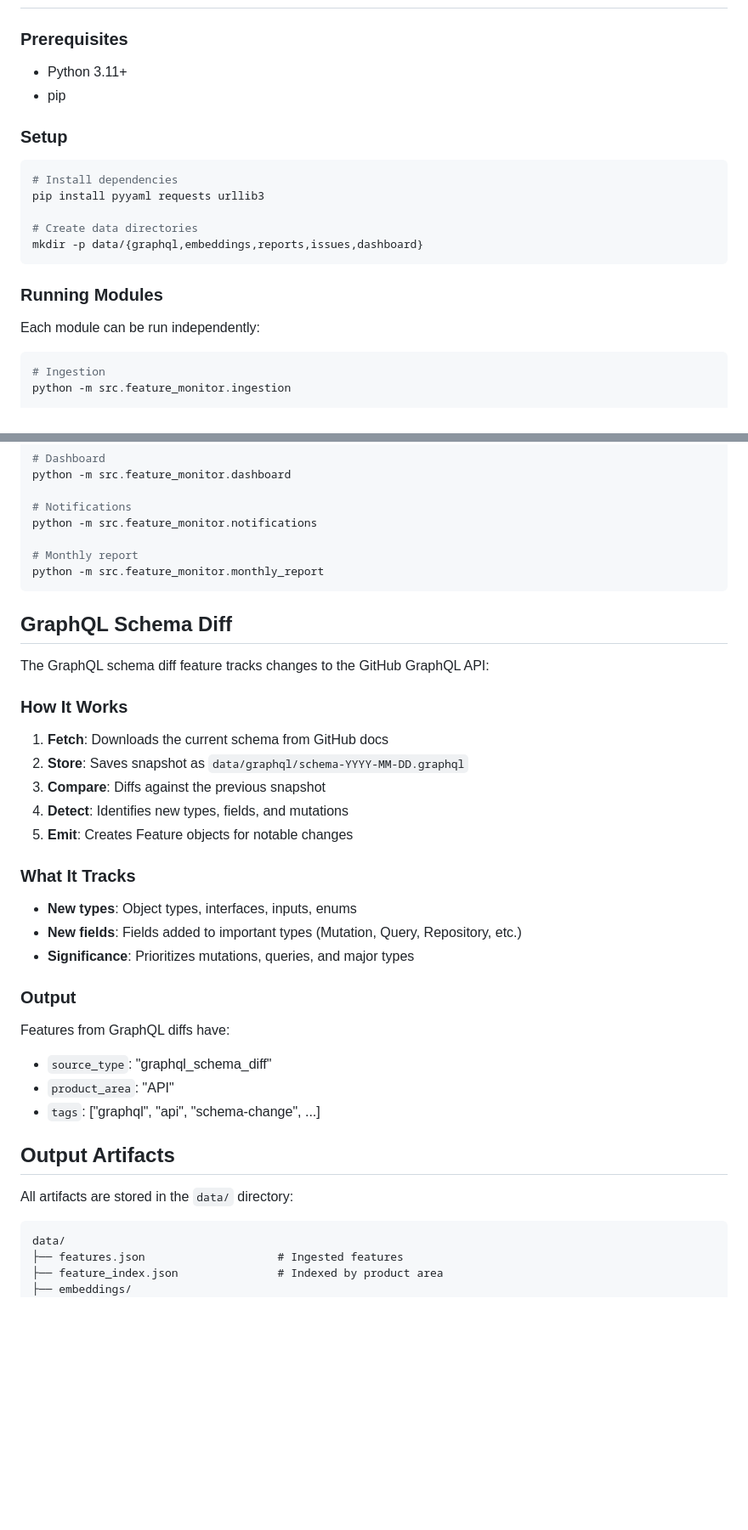
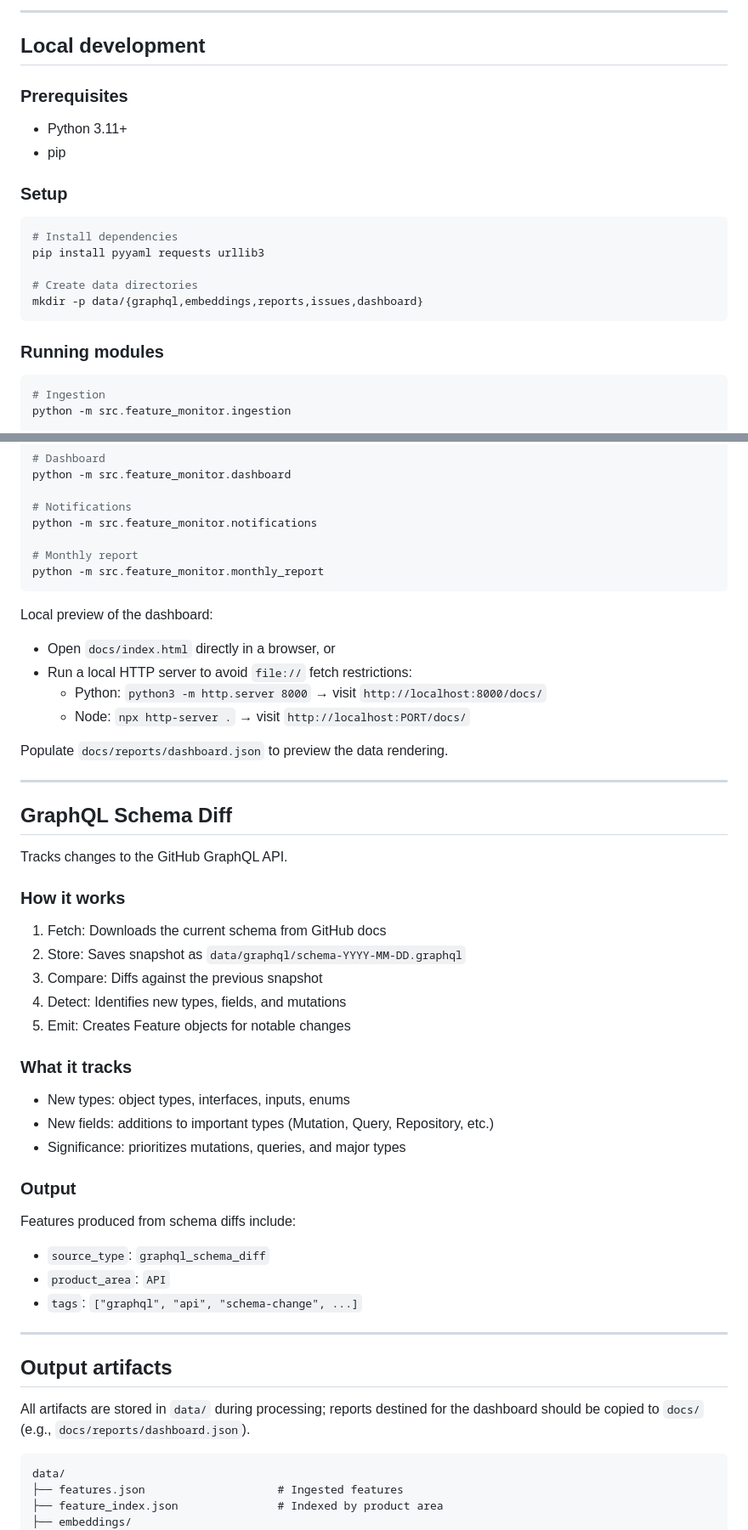
Before and after one commit to rmallorybpc/automatic-barnacle, a Markdown page: README.md, 2 parts joined by grey strips. Shown at 85% size. Rendered like a GitHub page; blank space fills up the shorter version.

````diff
--- a/README.md
+++ b/README.md
@@ -152,6 +235,8 @@ Runs on the 1st of each month to generate monthly summary reports.
+---
+
+## Local development
 
 ### Prerequisites
-
 - Python 3.11+
 - pip
 
@@ -165,9 +250,7 @@ pip install pyyaml requests urllib3
 mkdir -p data/{graphql,embeddings,reports,issues,dashboard}
 ```
 
-### Running Modules
-
-Each module can be run independently:
+### Running modules
 
 ```bash
 # Ingestion
@@ -201,34 +284,43 @@ python -m src.feature_monitor.notifications
 python -m src.feature_monitor.monthly_report
 ```
 
+Local preview of the dashboard:
+- Open `docs/index.html` directly in a browser, or
+- Run a local HTTP server to avoid `file://` fetch restrictions:
+  - Python: `python3 -m http.server 8000` → visit `http://localhost:8000/docs/`
+  - Node: `npx http-server .` → visit `http://localhost:PORT/docs/`
+
+Populate `docs/reports/dashboard.json` to preview the data rendering.
+
+---
+
 ## GraphQL Schema Diff
 
-The GraphQL schema diff feature tracks changes to the GitHub GraphQL API:
+Tracks changes to the GitHub GraphQL API.
 
-### How It Works
+### How it works
+1. Fetch: Downloads the current schema from GitHub docs
+2. Store: Saves snapshot as `data/graphql/schema-YYYY-MM-DD.graphql`
+3. Compare: Diffs against the previous snapshot
+4. Detect: Identifies new types, fields, and mutations
+5. Emit: Creates Feature objects for notable changes
 
-1. **Fetch**: Downloads the current schema from GitHub docs
-2. **Store**: Saves snapshot as `data/graphql/schema-YYYY-MM-DD.graphql`
-3. **Compare**: Diffs against the previous snapshot
-4. **Detect**: Identifies new types, fields, and mutations
-5. **Emit**: Creates Feature objects for notable changes
-
-### What It Tracks
-
-- **New types**: Object types, interfaces, inputs, enums
-- **New fields**: Fields added to important types (Mutation, Query, Repository, etc.)
-- **Significance**: Prioritizes mutations, queries, and major types
+### What it tracks
+- New types: object types, interfaces, inputs, enums
+- New fields: additions to important types (Mutation, Query, Repository, etc.)
+- Significance: prioritizes mutations, queries, and major types
 
 ### Output
+Features produced from schema diffs include:
+- `source_type`: `graphql_schema_diff`
+- `product_area`: `API`
+- `tags`: `["graphql", "api", "schema-change", ...]`
 
-Features from GraphQL diffs have:
-- `source_type`: "graphql_schema_diff"
-- `product_area`: "API"
-- `tags`: ["graphql", "api", "schema-change", ...]
+---
 
-## Output Artifacts
+## Output artifacts
 
-All artifacts are stored in the `data/` directory:
+All artifacts are stored in `data/` during processing; reports destined for the dashboard should be copied to `docs/` (e.g., `docs/reports/dashboard.json`).
 
 ```
 data/
````
Also changed, not shown: other parts of README.md (+160 -46 lines).
